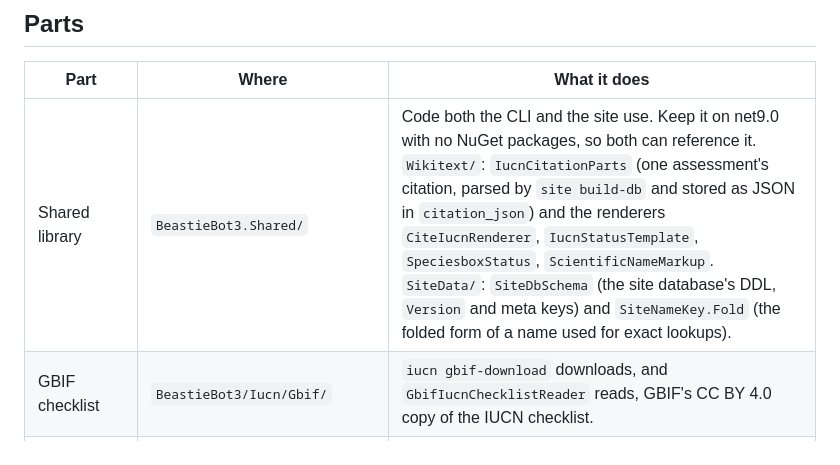
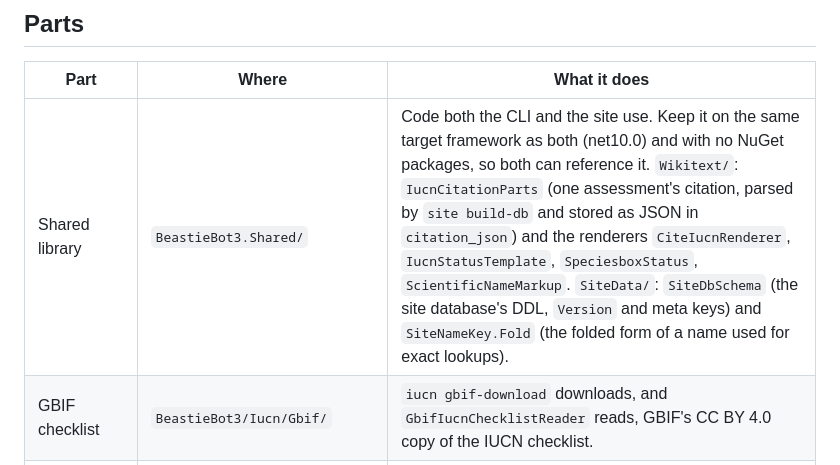
Before and after one commit to pengowray/BeastieBot3, a Markdown page: docs/public-site.md, the part around the change. GitHub-like rendering.

Commit message:
Docs: the CLI and BeastieBot3.Shared target .NET 10

```diff
--- a/docs/public-site.md
+++ b/docs/public-site.md
@@ -12,7 +12,7 @@ parameters. Instructions for deploying it to an Oracle Cloud Always Free VM are
 
 | Part | Where | What it does |
 | --- | --- | --- |
-| Shared library | `BeastieBot3.Shared/` | Code both the CLI and the site use. Keep it on net9.0 with no NuGet packages, so both can reference it. `Wikitext/`: `IucnCitationParts` (one assessment's citation, parsed by `site build-db` and stored as JSON in `citation_json`) and the renderers `CiteIucnRenderer`, `IucnStatusTemplate`, `SpeciesboxStatus`, `ScientificNameMarkup`. `SiteData/`: `SiteDbSchema` (the site database's DDL, `Version` and meta keys) and `SiteNameKey.Fold` (the folded form of a name used for exact lookups). |
+| Shared library | `BeastieBot3.Shared/` | Code both the CLI and the site use. Keep it on the same target framework as both (net10.0) and with no NuGet packages, so both can reference it. `Wikitext/`: `IucnCitationParts` (one assessment's citation, parsed by `site build-db` and stored as JSON in `citation_json`) and the renderers `CiteIucnRenderer`, `IucnStatusTemplate`, `SpeciesboxStatus`, `ScientificNameMarkup`. `SiteData/`: `SiteDbSchema` (the site database's DDL, `Version` and meta keys) and `SiteNameKey.Fold` (the folded form of a name used for exact lookups). |
 | GBIF checklist | `BeastieBot3/Iucn/Gbif/` | `iucn gbif-download` downloads, and `GbifIucnChecklistReader` reads, GBIF's CC BY 4.0 copy of the IUCN checklist. |
 | IUCN citations | `BeastieBot3/Iucn/Citations/` | Code the site build and the Wikidata dry run share: `CreditNameSplitter` (splits a credit's `full` string into names), `IucnAuthorNameParser` (reads one name as a person, an organisation, or a name kept as IUCN wrote it), `AssessorNamePool` (repairs names with a letter lost to an encoding error) and `IucnCitationText` (removes IUCN's "Accessed on" sentence and reads the DOI in IUCN's citation text). |
 | DOI lookup | `BeastieBot3/Iucn/Doi/` | `iucn resolve-dois` looks for DOIs that IUCN's citation text, GBIF and Wikidata do not give, in Crossref's list of IUCN DOIs and at doi.org, and saves them in the DOI cache (`Datastore:IUCN_doi_cache_sqlite`). See [Missing DOIs](#missing-dois-iucn-resolve-dois). |
```
Also changed, not shown: CLAUDE.md (+1 -1 lines).
